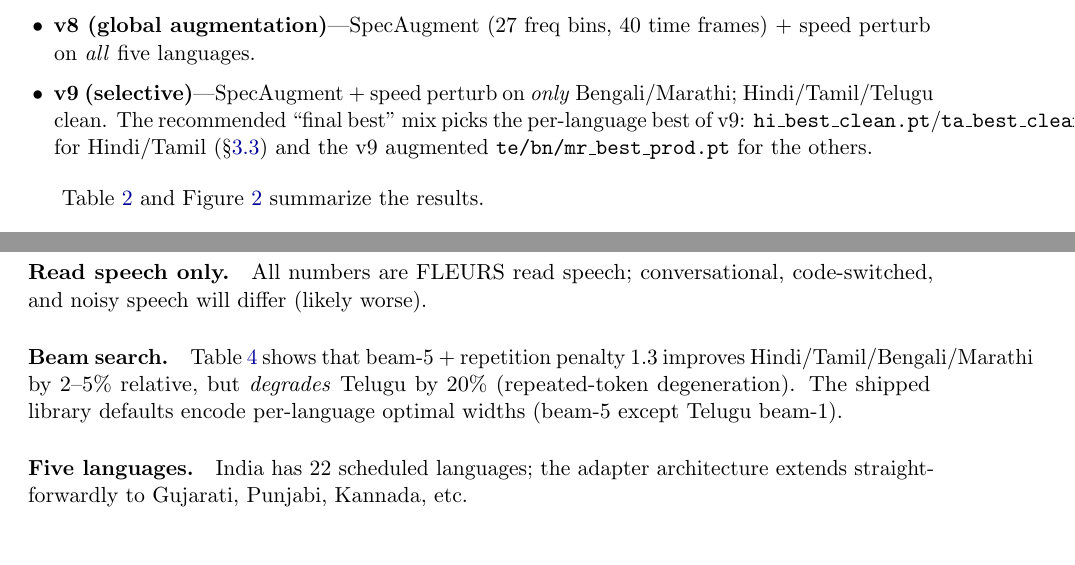
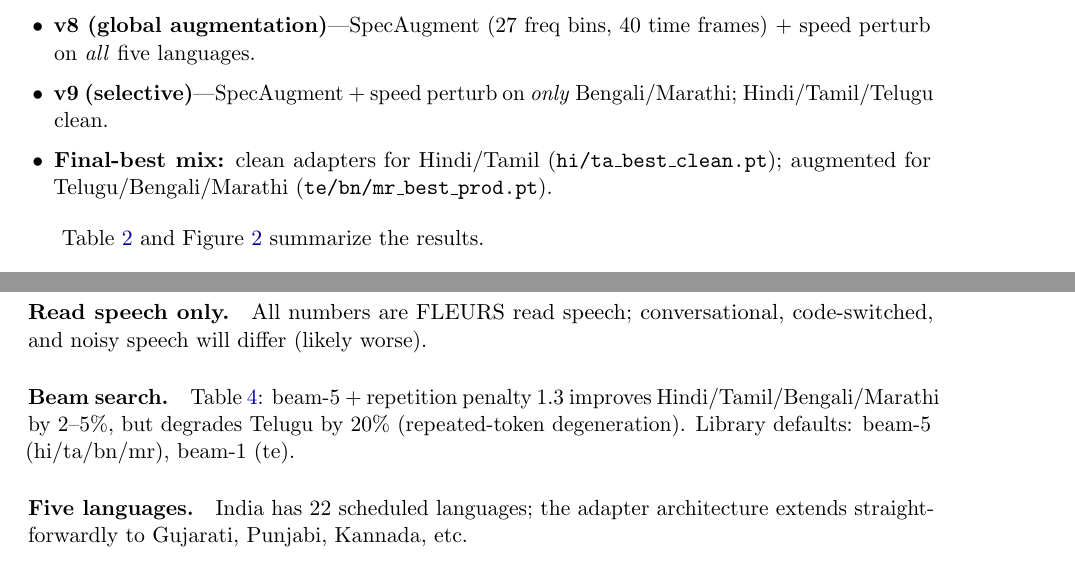
Before and after one commit to eulogik/PolyWhisper, a LaTeX paper (paper/paper.tex): two parts of pages 4 and 8 of 9, joined at a grey line, cut so that both start at the same text. Compiled offline with pdfLaTeX.

Commit message:
paper: fix overflows, author=Gautam Kishore, CS.AI primary

```diff
--- a/paper/paper.tex
+++ b/paper/paper.tex
@@ -24,10 +24,10 @@
 \newcommand{\poly}{\textsc{PolyWhisper}}
 
 \title{PolyWhisper: Efficient Multilingual Indic ASR\\ via Frozen Backbone and Per-Language LoRA Adapters}
-\author{Eulogik~(\url{https://eulogik.com})%
+\author{Gautam Kishore~(\url{https://eulogik.com})%
   \thanks{Code: \url{https://github.com/eulogik/PolyWhisper} \quad
-          Model: \url{https://huggingface.co/eulogik/polywhisper} \quad
-          PyPI: \texttt{pip install polywhisper} \quad Web: \url{https://eulogik.com}}}
+           Model: \url{https://huggingface.co/eulogik/polywhisper} \quad
+           PyPI: \texttt{pip install polywhisper} \quad Web: \url{https://eulogik.com}}}
 \date{September 14, 2026}
 
 \begin{document}
@@ -184,7 +201,11 @@ We trained three variants to isolate augmentation:
 \begin{itemize}[leftmargin=1.2em, itemsep=2pt]
   \item \textbf{v7 (no augmentation)}---clean training only, our reference.
   \item \textbf{v8 (global augmentation)}---SpecAugment (27 freq bins, 40 time frames) + speed perturb on \emph{all} five languages.
-  \item \textbf{v9 (selective)}---SpecAugment + speed perturb on \emph{only} Bengali/Marathi; Hindi/Tamil/Telugu clean. The recommended ``final best'' mix picks the per-language best of v9: \texttt{hi\_best\_clean.pt}/\texttt{ta\_best\_clean.pt} for Hindi/Tamil (\S\ref{sec:eval}) and the v9 augmented \texttt{te/bn/mr\_best\_prod.pt} for the others.
+  \item \textbf{v9 (selective)}---SpecAugment + speed perturb on
+  \emph{only} Bengali/Marathi; Hindi/Tamil/Telugu clean.
+\item \textbf{Final-best mix:} clean adapters for Hindi/Tamil
+  (\texttt{hi/ta\_best\_clean.pt}); augmented for
+  Telugu/Bengali/Marathi (\texttt{te/bn/mr\_best\_prod.pt}).
 \end{itemize}
 
 \begin{table}[t]
@@ -369,7 +390,10 @@ Source: \url{https://github.com/eulogik/PolyWhisper}.
 All numbers are FLEURS read speech; conversational, code-switched, and noisy speech will differ (likely worse).
 
 \paragraph{Beam search.}
-Table~\ref{tab:beam} shows that beam-$5$ + repetition penalty $1.3$ improves Hindi/Tamil/Bengali/Marathi by 2--5\% relative, but \emph{degrades} Telugu by 20\% (repeated-token degeneration). The shipped library defaults encode per-language optimal widths (beam-$5$ except Telugu beam-$1$).
+Table~\ref{tab:beam}: beam-$5$ + repetition penalty $1.3$ improves
+Hindi/Tamil/Bengali/Marathi by 2--5\%, but degrades Telugu by 20\%
+(repeated-token degeneration). Library defaults: beam-$5$ (hi/ta/bn/mr),
+beam-$1$ (te).
 
 \paragraph{Five languages.}
 India has 22 scheduled languages; the adapter architecture extends straightforwardly to Gujarati, Punjabi, Kannada, etc.
```
Also changed, not shown: paper/paper.pdf, paper/paper.tex (45 more changed lines), 1 other file.
